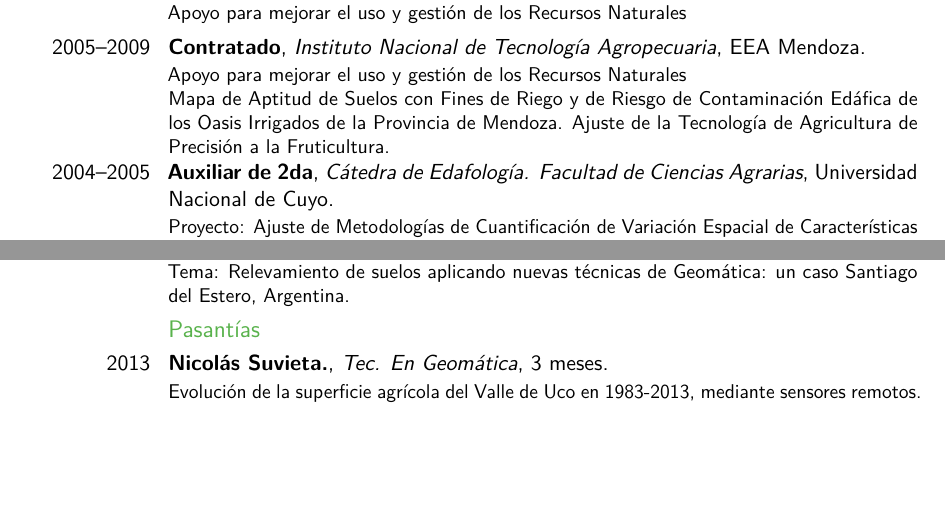
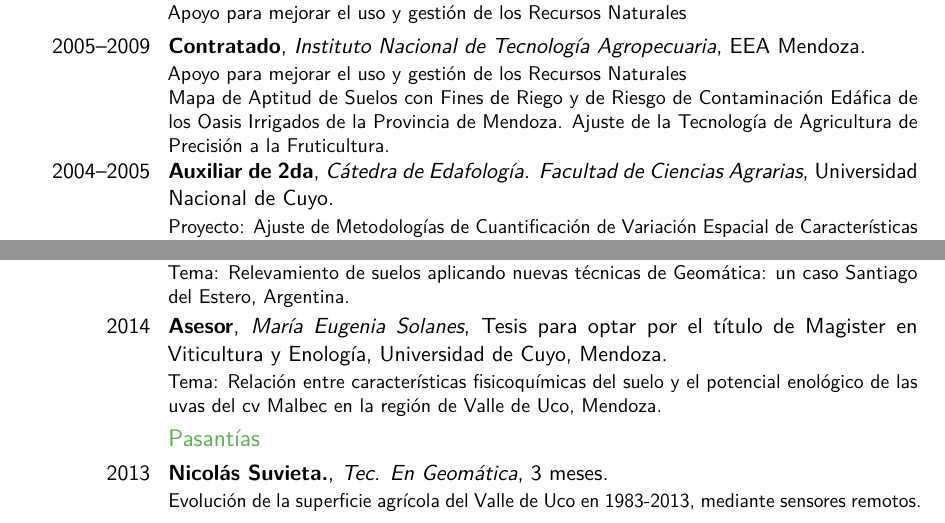
Before and after one commit to midraed/CV, a LaTeX CV (CV.tex): two parts of pages 2 and 6 of 6 before the commit and two parts of pages 2 and 6 of 7 after it, joined at a grey line, cut so that both start at the same text, the shorter picture padded with empty space. The pictures show the PDF file CV.pdf that the author committed with the source.

Commit message:
Added Asesor @ Maria Eugenia Solanes

```diff
--- a/CV.tex
+++ b/CV.tex
@@ -63,7 +63,7 @@
 \cventry{2014--2016}{Presidente}{Comisión Científica de Geografía de Suelos}{Asociación Argentina de la Ciencia de Suelos}{}{Organización Conferencia: \textit{Ph.D.} Alfred Zinck. Tema: Suelos, Información, Sociedad.\\ Facultad de Agronomía. UBA.}
 \cventry{2011--fecha}{Responsable}{Laboratorio de Geomática}{INTA EEA Mendoza}{}{}
 \subsection{Investigación}
-\cventry{2012  a la fecha}{Investigador}{Instituto Nacional de Tecnología Agropecuaria}{EEA Mendoza}{}{\newline{}
+\cventry{2012  a la fecha}{Investigador}{Instituto Nacional de Tecnología Agropecuaria}{EEA Mendoza}{}{\newline{}%
 Proyectos Cartera 2013--2019:
 \begin{itemize}
 \item PRET Atención a las problemáticas de los nuevos modelos productivos del Valle de Uco.
@@ -140,6 +140,7 @@
 \subsection{Trabajos de Tesis}
 \cventry{2013}{Asesor}{Leandro Javier Cara}{Tesis para optar al título de Lic. en Geología}{Universidad de San Juan, Argentina}{Tema: Análisis Geomorfológico Digital del Valle Intermontano del Departamento de Tupungato Provincia de Mendoza.}
 \cventry{2014}{Asesor}{María Cristina Angueira}{Tesis para optar por el título de Doctor}{Universidad de Córdoba, España}{Tema: Relevamiento de suelos aplicando nuevas técnicas de Geomática: un caso Santiago del Estero, Argentina.}
+\cventry{2014}{Asesor}{María Eugenia Solanes}{Tesis para optar por el título de Magister en Viticultura y Enología}{Universidad de Cuyo, Mendoza}{Tema: Relación entre  características fisicoquímicas del suelo y el potencial enológico de las uvas del cv Malbec en la región de Valle de Uco, Mendoza.}
 \subsection{Pasantías}
 \cventry{2013}{Nicolás Suvieta.}{Tec. En Geomática}{}{3 meses}{Evolución de la superficie agrícola del Valle de Uco en 1983-2013, mediante sensores remotos.}
 \cventry{2012}{Ayelén Massó}{Geógrafa Prof.}{}{3 meses}{Sistema de información Territorial del área de influencia de la EEA INTA Mendoza.}
```
Also changed, not shown: CV.pdf, CV.tex (6 more changed lines), 3 other files.
